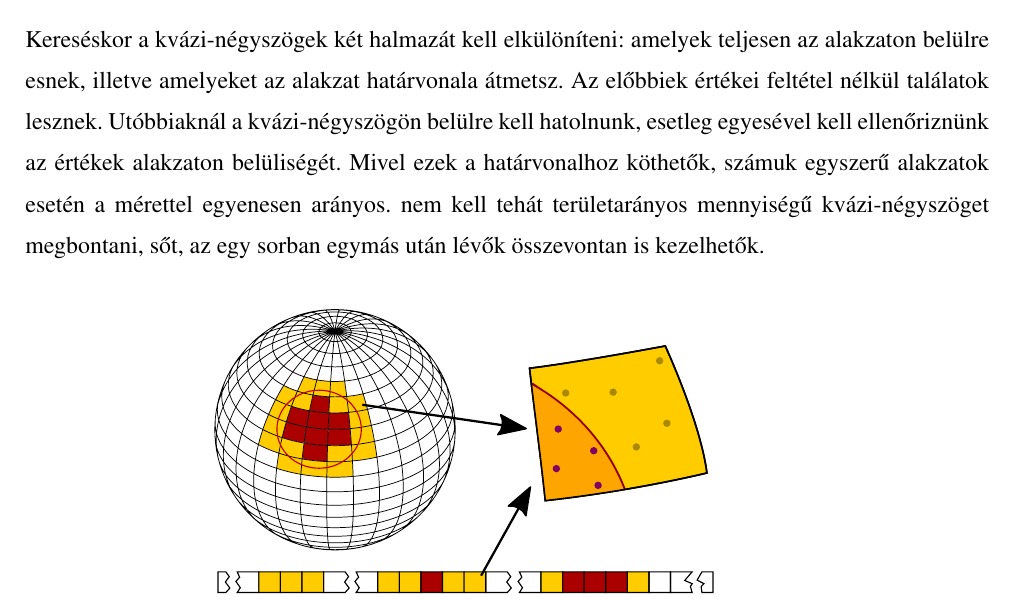
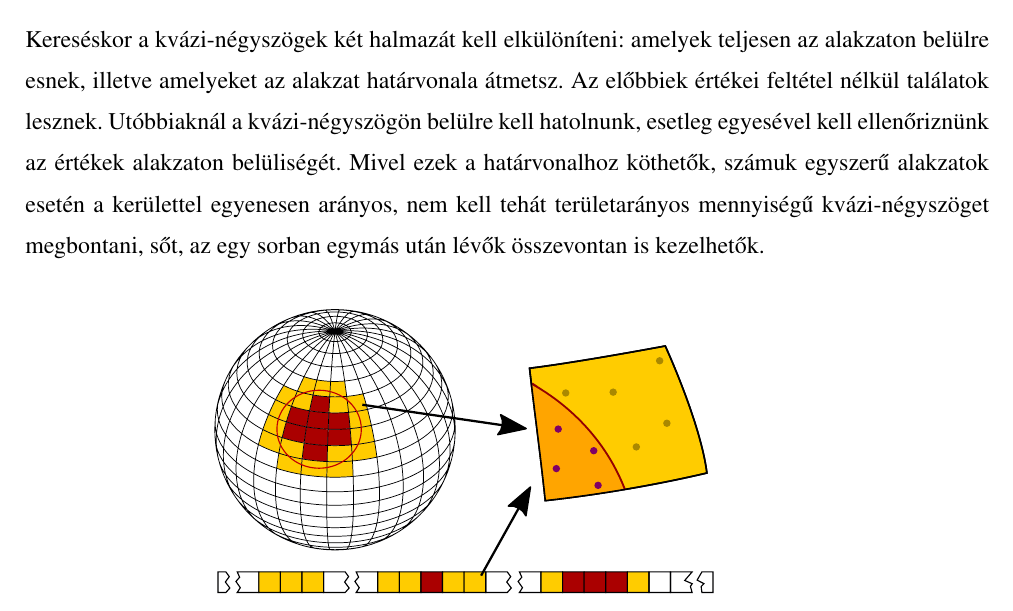
Before and after one commit to davidsusu/holodb-tdk, a LaTeX thesis (dolgozat/src/index.tex): part of page 34 of 40, cut so that both start at the same text. Compiled offline with pdfLaTeX.

Commit message:
Updated: 1 file changed, 1 insertion(+), 1 deletion(-)
M  dolgozat/src/index.tex

```diff
--- a/dolgozat/src/index.tex
+++ b/dolgozat/src/index.tex
@@ -1298,7 +1298,7 @@ Az előbbiek értékei feltétel nélkül találatok lesznek.
 Utóbbiaknál a kvázi-négyszögön belülre kell hatolnunk,
 esetleg egyesével kell ellenőriznünk az értékek alakzaton belüliségét.
 Mivel ezek a határvonalhoz köthetők,
-számuk egyszerű alakzatok esetén a mérettel egyenesen arányos.
+számuk egyszerű alakzatok esetén a kerülettel egyenesen arányos,
 nem kell tehát területarányos mennyiségű kvázi-négyszöget megbontani,
 sőt, az egy sorban egymás után lévők összevontan is kezelhetők.
 
```
